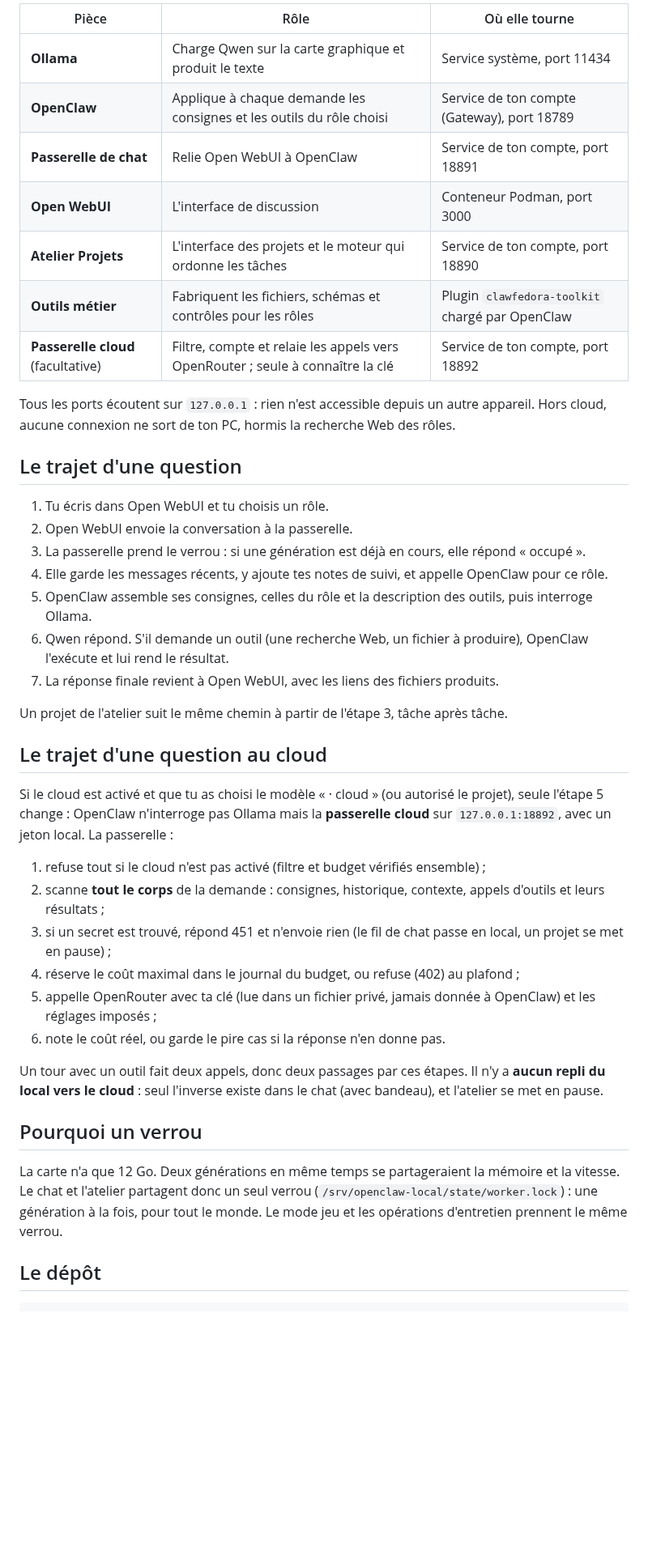
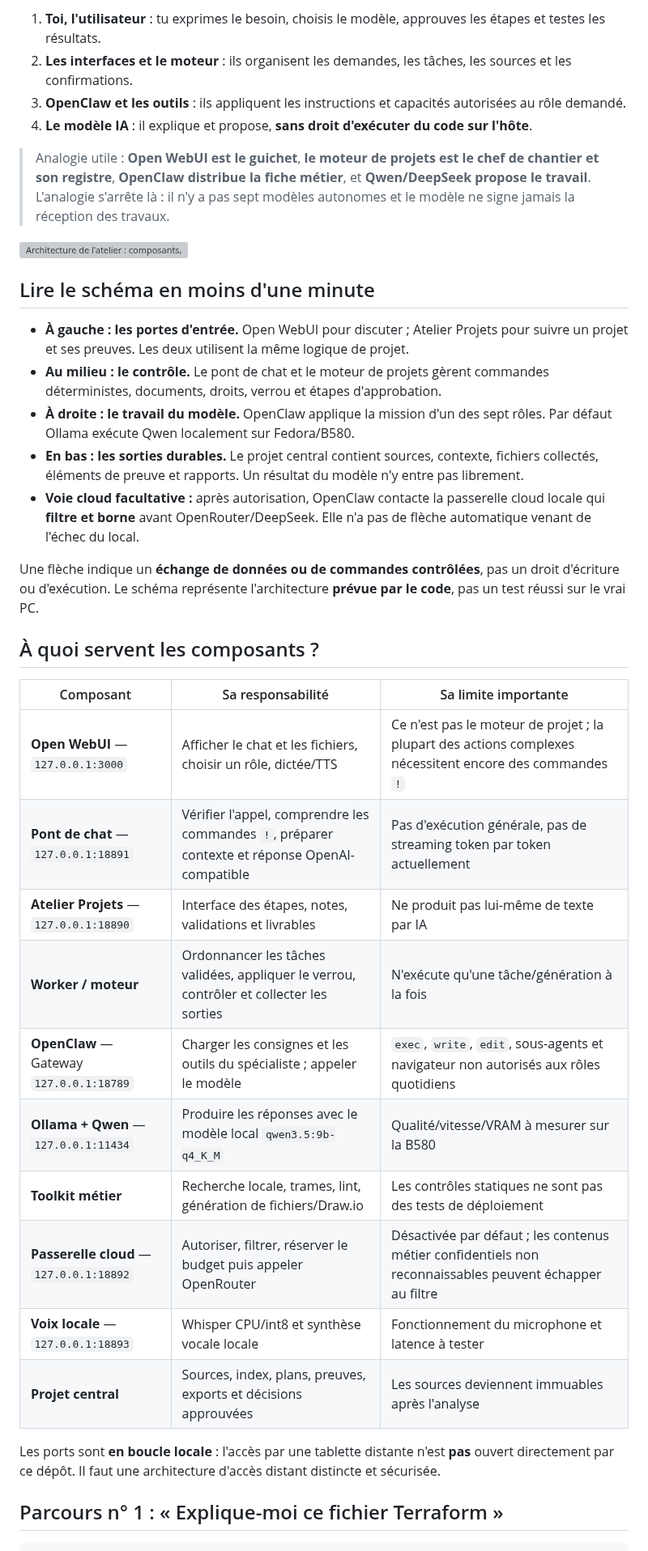
Before and after one commit to mathiasseguincadiche/OPENCLAW_LOCAL_FEDORA, a Markdown page: docs/fiches/11-comment-ca-marche.md, the part around one of its changes. Shown at 81% size. Rendered like a GitHub page; blank space fills up the shorter version; grey boxes are pictures that could not be loaded.

````diff
--- a/docs/fiches/11-comment-ca-marche.md
+++ b/docs/fiches/11-comment-ca-marche.md
@@ -8,45 +8,40 @@
 
-| Pièce | Rôle | Où elle tourne |
+1. **Toi, l'utilisateur** : tu exprimes le besoin, choisis le modèle, approuves les étapes et testes les résultats.
+2. **Les interfaces et le moteur** : ils organisent les demandes, les tâches, les sources et les confirmations.
+3. **OpenClaw et les outils** : ils appliquent les instructions et capacités autorisées au rôle demandé.
+4. **Le modèle IA** : il explique et propose, **sans droit d'exécuter du code sur l'hôte**.
+
+> Analogie utile : **Open WebUI est le guichet**, **le moteur de projets est le chef de chantier et son registre**, **OpenClaw distribue la fiche métier**, et **Qwen/DeepSeek propose le travail**. L'analogie s'arrête là : il n'y a pas sept modèles autonomes et le modèle ne signe jamais la réception des travaux.
+
+![Architecture de l'atelier : composants, flux et protections](../diagrams/atelier-architecture.svg)
+
+## Lire le schéma en moins d'une minute
+
+- **À gauche : les portes d'entrée.** Open WebUI pour discuter ; Atelier Projets pour suivre un projet et ses preuves. Les deux utilisent la même logique de projet.
+- **Au milieu : le contrôle.** Le pont de chat et le moteur de projets gèrent commandes déterministes, documents, droits, verrou et étapes d'approbation.
+- **À droite : le travail du modèle.** OpenClaw applique la mission d'un des sept rôles. Par défaut Ollama exécute Qwen localement sur Fedora/B580.
+- **En bas : les sorties durables.** Le projet central contient sources, contexte, fichiers collectés, éléments de preuve et rapports. Un résultat du modèle n'y entre pas librement.
+- **Voie cloud facultative :** après autorisation, OpenClaw contacte la passerelle cloud locale qui **filtre et borne** avant OpenRouter/DeepSeek. Elle n'a pas de flèche automatique venant de l'échec du local.
+
+Une flèche indique un **échange de données ou de commandes contrôlées**, pas un droit d'écriture ou d'exécution. Le schéma représente l'architecture **prévue par le code**, pas un test réussi sur le vrai PC.
+
+## À quoi servent les composants ?
+
+| Composant | Sa responsabilité | Sa limite importante |
 |---|---|---|
-| **Ollama** | Charge Qwen sur la carte graphique et produit le texte | Service système, port 11434 |
-| **OpenClaw** | Applique à chaque demande les consignes et les outils du rôle choisi | Service de ton compte (Gateway), port 18789 |
-| **Passerelle de chat** | Relie Open WebUI à OpenClaw | Service de ton compte, port 18891 |
-| **Open WebUI** | L'interface de discussion | Conteneur Podman, port 3000 |
-| **Atelier Projets** | L'interface des projets et le moteur qui ordonne les tâches | Service de ton compte, port 18890 |
-| **Outils métier** | Fabriquent les fichiers, schémas et contrôles pour les rôles | Plugin `clawfedora-toolkit` chargé par OpenClaw |
-| **Passerelle cloud** (facultative) | Filtre, compte et relaie les appels vers OpenRouter ; seule à connaître la clé | Service de ton compte, port 18892 |
+| **Open WebUI** — `127.0.0.1:3000` | Afficher le chat et les fichiers, choisir un rôle, dictée/TTS | Ce n'est pas le moteur de projet ; la plupart des actions complexes nécessitent encore des commandes `!` |
+| **Pont de chat** — `127.0.0.1:18891` | Vérifier l'appel, comprendre les commandes `!`, préparer contexte et réponse OpenAI-compatible | Pas d'exécution générale, pas de streaming token par token actuellement |
+| **Atelier Projets** — `127.0.0.1:18890` | Interface des étapes, notes, validations et livrables | Ne produit pas lui-même de texte par IA |
+| **Worker / moteur** | Ordonnancer les tâches validées, appliquer le verrou, contrôler et collecter les sorties | N'exécute qu'une tâche/génération à la fois |
+| **OpenClaw** — Gateway `127.0.0.1:18789` | Charger les consignes et les outils du spécialiste ; appeler le modèle | `exec`, `write`, `edit`, sous-agents et navigateur non autorisés aux rôles quotidiens |
+| **Ollama + Qwen** — `127.0.0.1:11434` | Produire les réponses avec le modèle local `qwen3.5:9b-q4_K_M` | Qualité/vitesse/VRAM à mesurer sur la B580 |
+| **Toolkit métier** | Recherche locale, trames, lint, génération de fichiers/Draw.io | Les contrôles statiques ne sont pas des tests de déploiement |
+| **Passerelle cloud** — `127.0.0.1:18892` | Autoriser, filtrer, réserver le budget puis appeler OpenRouter | Désactivée par défaut ; les contenus métier confidentiels non reconnaissables peuvent échapper au filtre |
+| **Voix locale** — `127.0.0.1:18893` | Whisper CPU/int8 et synthèse vocale locale | Fonctionnement du microphone et latence à tester |
+| **Projet central** | Sources, index, plans, preuves, exports et décisions approuvées | Les sources deviennent immuables après l'analyse |
 
-Tous les ports écoutent sur `127.0.0.1` : rien n'est accessible depuis un autre appareil. Hors cloud, aucune connexion ne sort de ton PC, hormis la recherche Web des rôles.
+Les ports sont **en boucle locale** : l'accès par une tablette distante n'est **pas** ouvert directement par ce dépôt. Il faut une architecture d'accès distant distincte et sécurisée.
 
-## Le trajet d'une question
-
-1. Tu écris dans Open WebUI et tu choisis un rôle.
-2. Open WebUI envoie la conversation à la passerelle.
-3. La passerelle prend le verrou : si une génération est déjà en cours, elle répond « occupé ».
-4. Elle garde les messages récents, y ajoute tes notes de suivi, et appelle OpenClaw pour ce rôle.
-5. OpenClaw assemble ses consignes, celles du rôle et la description des outils, puis interroge Ollama.
-6. Qwen répond. S'il demande un outil (une recherche Web, un fichier à produire), OpenClaw l'exécute et lui rend le résultat.
-7. La réponse finale revient à Open WebUI, avec les liens des fichiers produits.
-
-Un projet de l'atelier suit le même chemin à partir de l'étape 3, tâche après tâche.
-
-## Le trajet d'une question au cloud
-
-Si le cloud est activé et que tu as choisi le modèle « · cloud » (ou autorisé le projet), seule l'étape 5 change : OpenClaw n'interroge pas Ollama mais la **passerelle cloud** sur `127.0.0.1:18892`, avec un jeton local. La passerelle :
-
-1. refuse tout si le cloud n'est pas activé (filtre et budget vérifiés ensemble) ;
-2. scanne **tout le corps** de la demande : consignes, historique, contexte, appels d'outils et leurs résultats ;
-3. si un secret est trouvé, répond 451 et n'envoie rien (le fil de chat passe en local, un projet se met en pause) ;
-4. réserve le coût maximal dans le journal du budget, ou refuse (402) au plafond ;
-5. appelle OpenRouter avec ta clé (lue dans un fichier privé, jamais donnée à OpenClaw) et les réglages imposés ;
-6. note le coût réel, ou garde le pire cas si la réponse n'en donne pas.
-
-Un tour avec un outil fait deux appels, donc deux passages par ces étapes. Il n'y a **aucun repli du local vers le cloud** : seul l'inverse existe dans le chat (avec bandeau), et l'atelier se met en pause.
-
-## Pourquoi un verrou
-
-La carte n'a que 12 Go. Deux générations en même temps se partageraient la mémoire et la vitesse. Le chat et l'atelier partagent donc un seul verrou (`/srv/openclaw-local/state/worker.lock`) : une génération à la fois, pour tout le monde. Le mode jeu et les opérations d'entretien prennent le même verrou.
-
-## Le dépôt
+## Parcours n° 1 : « Explique-moi ce fichier Terraform »
 
 ```text
````
Also changed, not shown: other parts of docs/fiches/11-comment-ca-marche.md (+136 -48 lines).
